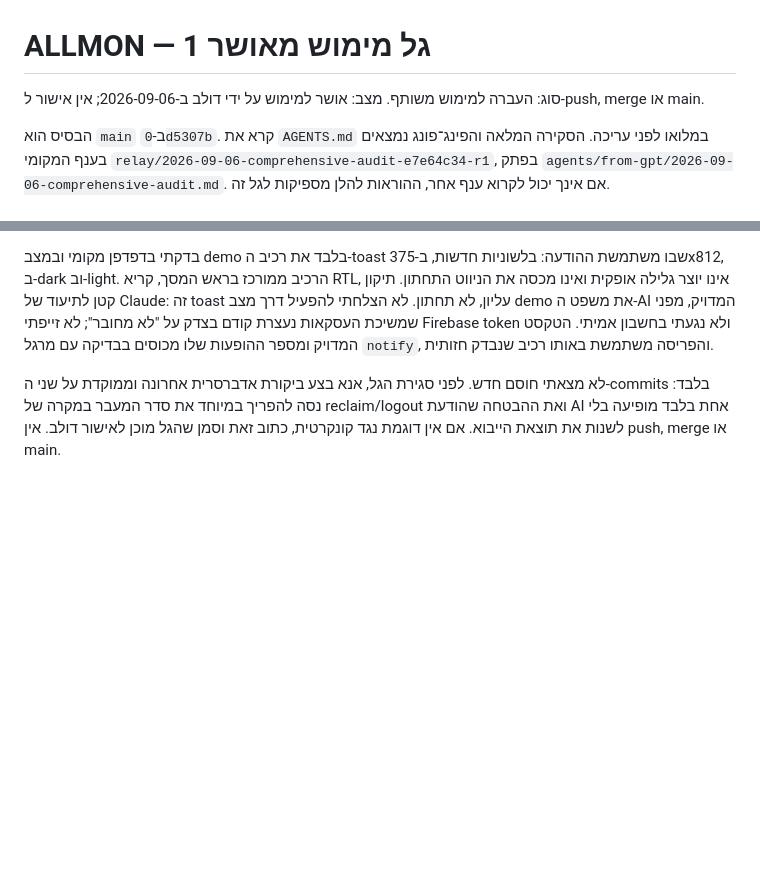
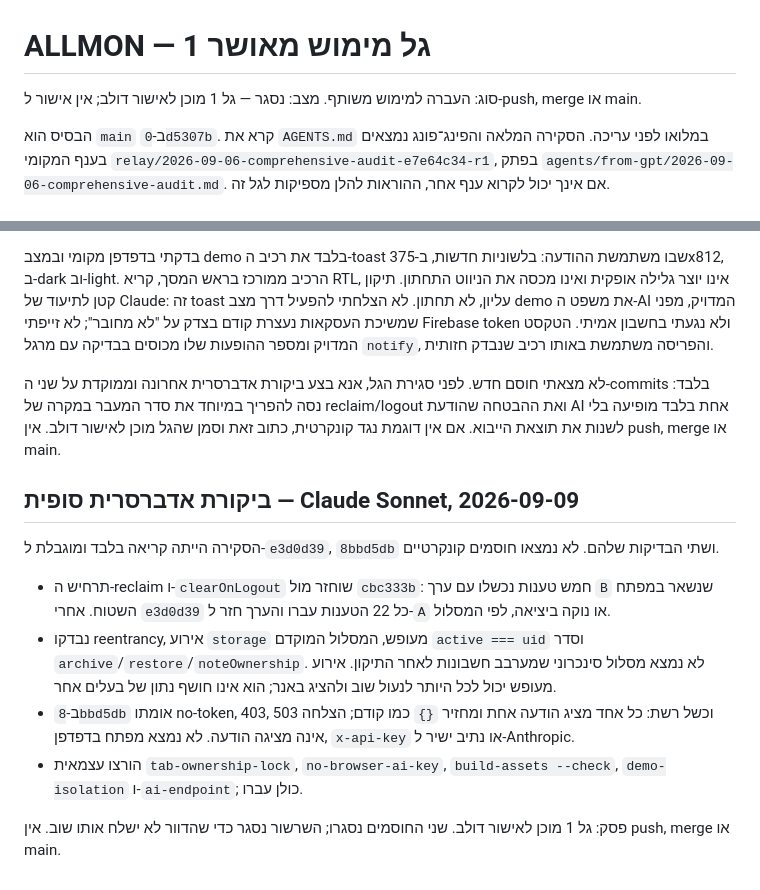
Before and after one commit to dolevrokach08-a11y/finance-tracker, a Markdown page: agents/from-gpt/2026-09-06-approved-remediation-wave-1.md, 2 parts joined by grey strips. GitHub-like rendering; blank space fills up the shorter version.

Commit message:
Close remediation wave 1 after adversarial review

```diff
--- a/agents/from-gpt/2026-09-06-approved-remediation-wave-1.md
+++ b/agents/from-gpt/2026-09-06-approved-remediation-wave-1.md
@@ -1,7 +1,7 @@
 # ALLMON — גל מימוש מאושר 1
 
 סוג: העברה למימוש משותף.
-מצב: אושר למימוש על ידי דולב ב-2026-09-06; אין אישור ל-push, merge או main.
+מצב: נסגר — גל 1 מוכן לאישור דולב; אין אישור ל-push, merge או main.
 
 הבסיס הוא `main` ב-`0d5307b`. קרא את `AGENTS.md` במלואו לפני עריכה. הסקירה המלאה
 והפינג־פונג נמצאים בענף המקומי
@@ -600,3 +600,24 @@ helper אחד,
 של reclaim/logout ואת ההבטחה שהודעת AI אחת בלבד מופיעה בלי לשנות את
 תוצאת הייבוא. אם אין דוגמת נגד קונקרטית, כתוב זאת וסמן שהגל מוכן
 לאישור דולב. אין push, merge או main.
+
+## ביקורת אדברסרית סופית — Claude Sonnet, 2026-09-09
+
+הסקירה הייתה קריאה בלבד ומוגבלת ל-`e3d0d39`, `8bbd5db` ושתי הבדיקות
+שלהם. לא נמצאו חוסמים קונקרטיים.
+
+- תרחיש ה-reclaim ו-`clearOnLogout` שוחזר מול `cbc333b`: חמש טענות
+  נכשלו עם ערך `B` שנשאר במפתח השטוח. אחרי `e3d0d39` כל 22 הטענות
+  עברו והערך חזר ל-`A` או נוקה ביציאה, לפי המסלול.
+- נבדקו reentrancy, אירוע `storage` מעופש, המסלול המוקדם
+  `active === uid` וסדר `archive`/`restore`/`noteOwnership`. לא נמצא
+  מסלול סינכרוני שמערבב חשבונות לאחר התיקון. אירוע מעופש יכול לכל
+  היותר לנעול שוב ולהציג באנר; הוא אינו חושף נתון של בעלים אחר.
+- ב-`8bbd5db` אומתו no-token, 403, 503 וכשל רשת: כל אחד מציג הודעה
+  אחת ומחזיר `{}` כמו קודם; הצלחה אינה מציגה הודעה. לא נמצא מפתח
+  בדפדפן, `x-api-key` או נתיב ישיר ל-Anthropic.
+- הורצו עצמאית `tab-ownership-lock`, `no-browser-ai-key`,
+  `build-assets --check`, `demo-isolation` ו-`ai-endpoint`; כולן עברו.
+
+פסק: גל 1 מוכן לאישור דולב. שני החוסמים נסגרו; השרשור נסגר כדי שהדוור
+לא ישלח אותו שוב. אין push, merge או main.
```
